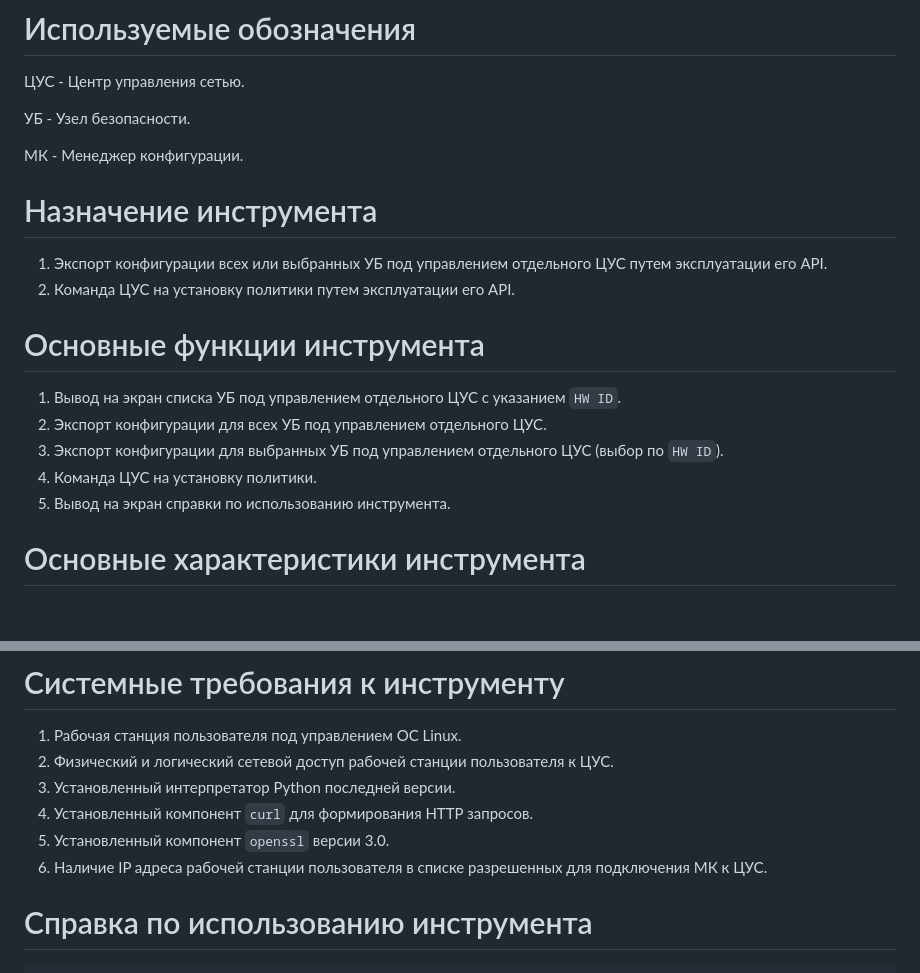
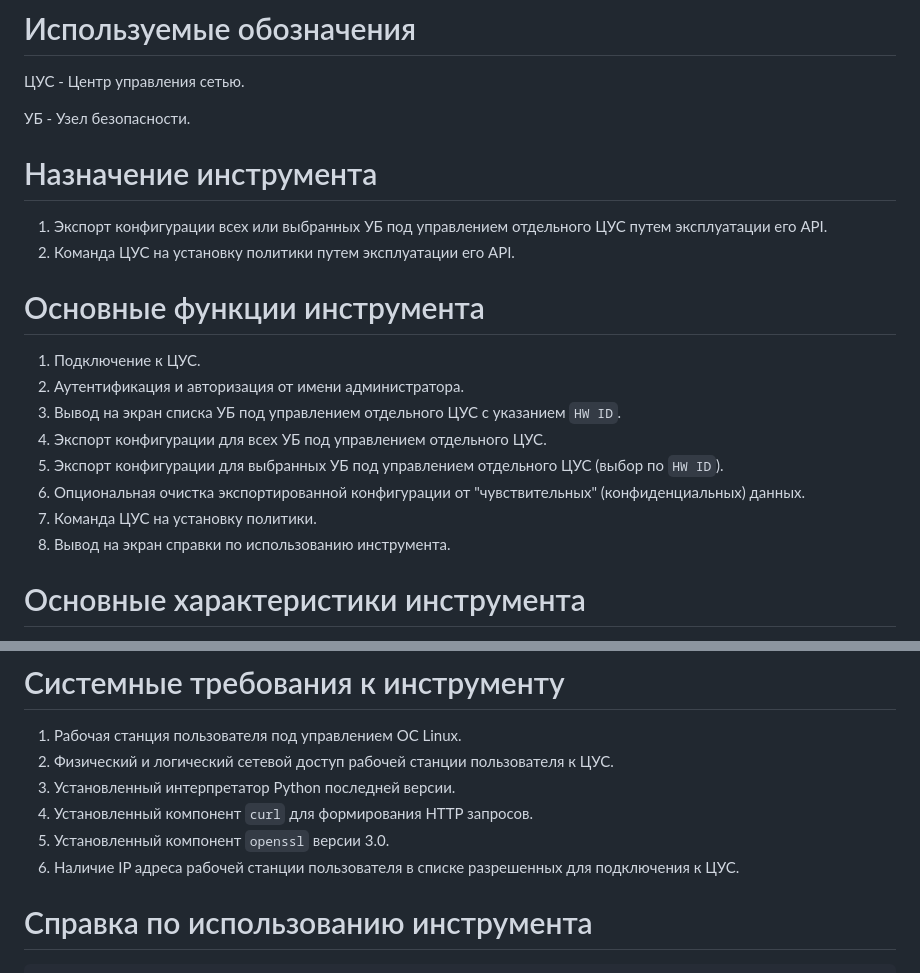
Before and after one commit to itseccode/c4_tools, a Markdown page: c4_api/README.md, 2 parts joined by grey strips. Drawn GitHub-style; blank space fills up the shorter version.

```diff
--- a/c4_api/README.md
+++ b/c4_api/README.md
@@ -3,8 +3,6 @@
 ЦУС - Центр управления сетью.
 
 УБ - Узел безопасности.
-
-МК - Менеджер конфигурации.
 
 # Назначение инструмента
 
@@ -13,11 +11,14 @@
 
 # Основные функции инструмента
 
-1. Вывод на экран списка УБ под управлением отдельного ЦУС с указанием `HW ID`.
-2. Экспорт конфигурации для всех УБ под управлением отдельного ЦУС.
-3. Экспорт конфигурации для выбранных УБ под управлением отдельного ЦУС (выбор по `HW ID`).
-4. Команда ЦУС на установку политики.
-5. Вывод на экран справки по использованию инструмента.
+1. Подключение к ЦУС.
+2. Аутентификация и авторизация от имени администратора.
+3. Вывод на экран списка УБ под управлением отдельного ЦУС с указанием `HW ID`.
+4. Экспорт конфигурации для всех УБ под управлением отдельного ЦУС.
+5. Экспорт конфигурации для выбранных УБ под управлением отдельного ЦУС (выбор по `HW ID`).
+6. Опциональная очистка экспортированной конфигурации от "чувствительных" (конфиденциальных) данных.
+7. Команда ЦУС на установку политики.
+8. Вывод на экран справки по использованию инструмента.
 
 # Основные характеристики инструмента
 
@@ -42,7 +43,7 @@
 3. Установленный интерпретатор Python последней версии.
 4. Установленный компонент `curl` для формирования HTTP запросов.
 5. Установленный компонент `openssl` версии 3.0.
-6. Наличие IP адреса рабочей станции пользователя в списке разрешенных для подключения МК к ЦУС.
+6. Наличие IP адреса рабочей станции пользователя в списке разрешенных для подключения к ЦУС.
 
 # Справка по использованию инструмента
 
```
